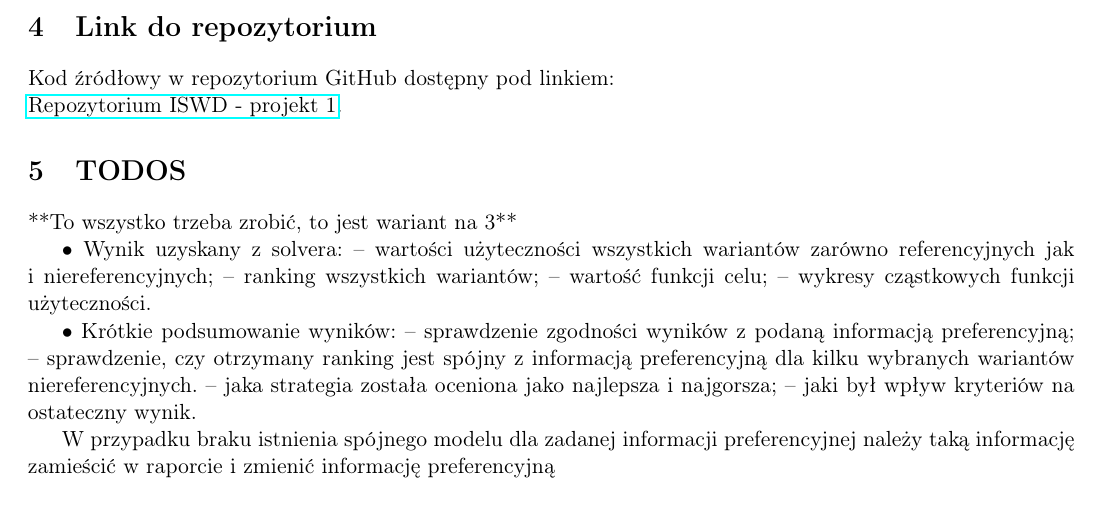
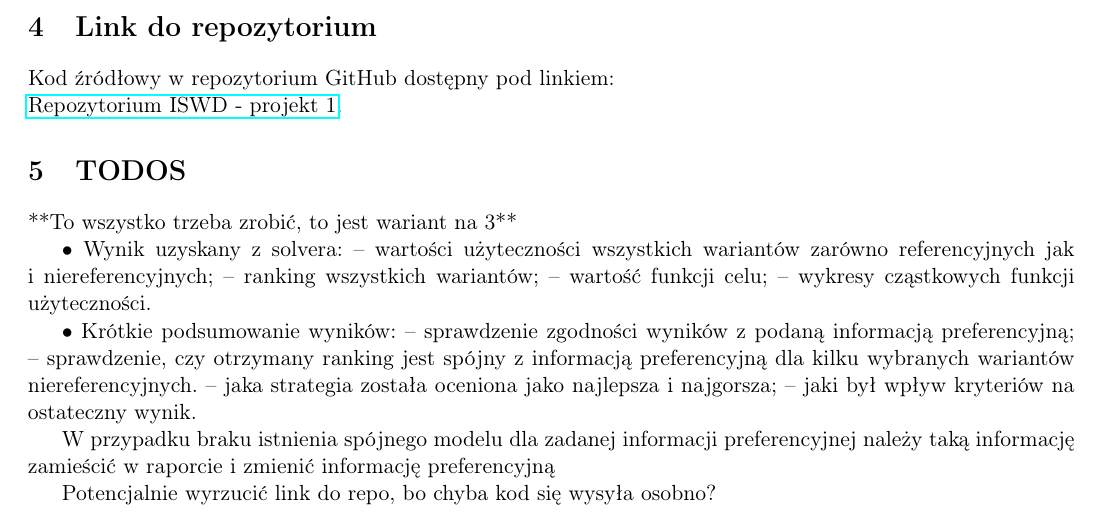
Before and after one commit to KotZPolibudy/PUT_ISWD, a LaTeX document (projekt1/Sprawko.tex): part of page 2 of 2, cut so that both start at the same text. Compiled offline with pdfLaTeX.

Commit message:
Kot out for the day

```diff
--- a/projekt1/Sprawko.tex
+++ b/projekt1/Sprawko.tex
@@ -4,7 +4,7 @@
 % Packages
 \usepackage{amsmath}
 \usepackage[a4paper, margin=0.5in]{geometry}
-\usepackage{graphicx} % daj an 1in jak chcesz normalniejszy margines, ale kod mi się w linii nie mieści :P
+\usepackage{graphicx}
 \usepackage[utf8]{inputenc}
 \usepackage[T1]{fontenc}
 \usepackage[polish]{babel}
@@ -81,4 +81,6 @@ Kod źródłowy w repozytorium GitHub dostępny pod linkiem: \\
 W przypadku braku istnienia spójnego modelu dla zadanej informacji preferencyjnej należy taką
 informację zamieścić w raporcie i zmienić informację preferencyjną
 
+Potencjalnie wyrzucić link do repo, bo chyba kod się wysyła osobno?
+
 \end{document}
```
Also changed, not shown: 1 other file.
